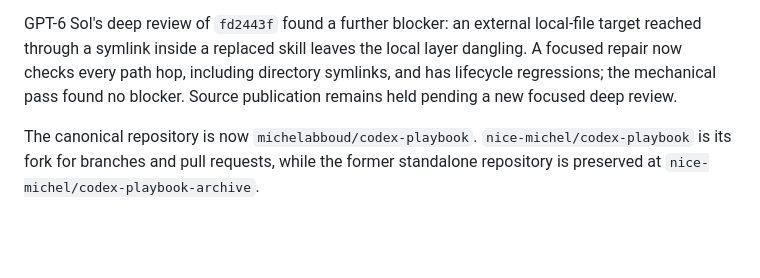
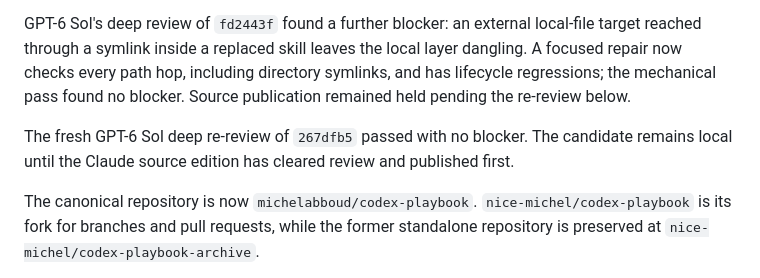
Before and after one commit to michelabboud/codex-playbook, a Markdown page: PROGRESS.md, the part around the change. GitHub-like rendering; blank space fills up the shorter version.

```diff
--- a/PROGRESS.md
+++ b/PROGRESS.md
@@ -21,7 +21,11 @@ GPT-6 Sol's deep review of `fd2443f` found a further blocker: an external
 local-file target reached through a symlink inside a replaced skill leaves the
 local layer dangling. A focused repair now checks every path hop, including
 directory symlinks, and has lifecycle regressions; the mechanical pass found
-no blocker. Source publication remains held pending a new focused deep review.
+no blocker. Source publication remained held pending the re-review below.
+
+The fresh GPT-6 Sol deep re-review of `267dfb5` passed with no blocker. The
+candidate remains local until the Claude source edition has cleared review
+and published first.
 
 The canonical repository is now `michelabboud/codex-playbook`.
 `nice-michel/codex-playbook` is its fork for branches and pull requests, while
```
Also changed, not shown: PLAN.md (+7 -2 lines), docs/reviews/2026-09-23-gpt6-sol-chain-re-review-pass.md (added, +22 -0 lines).
